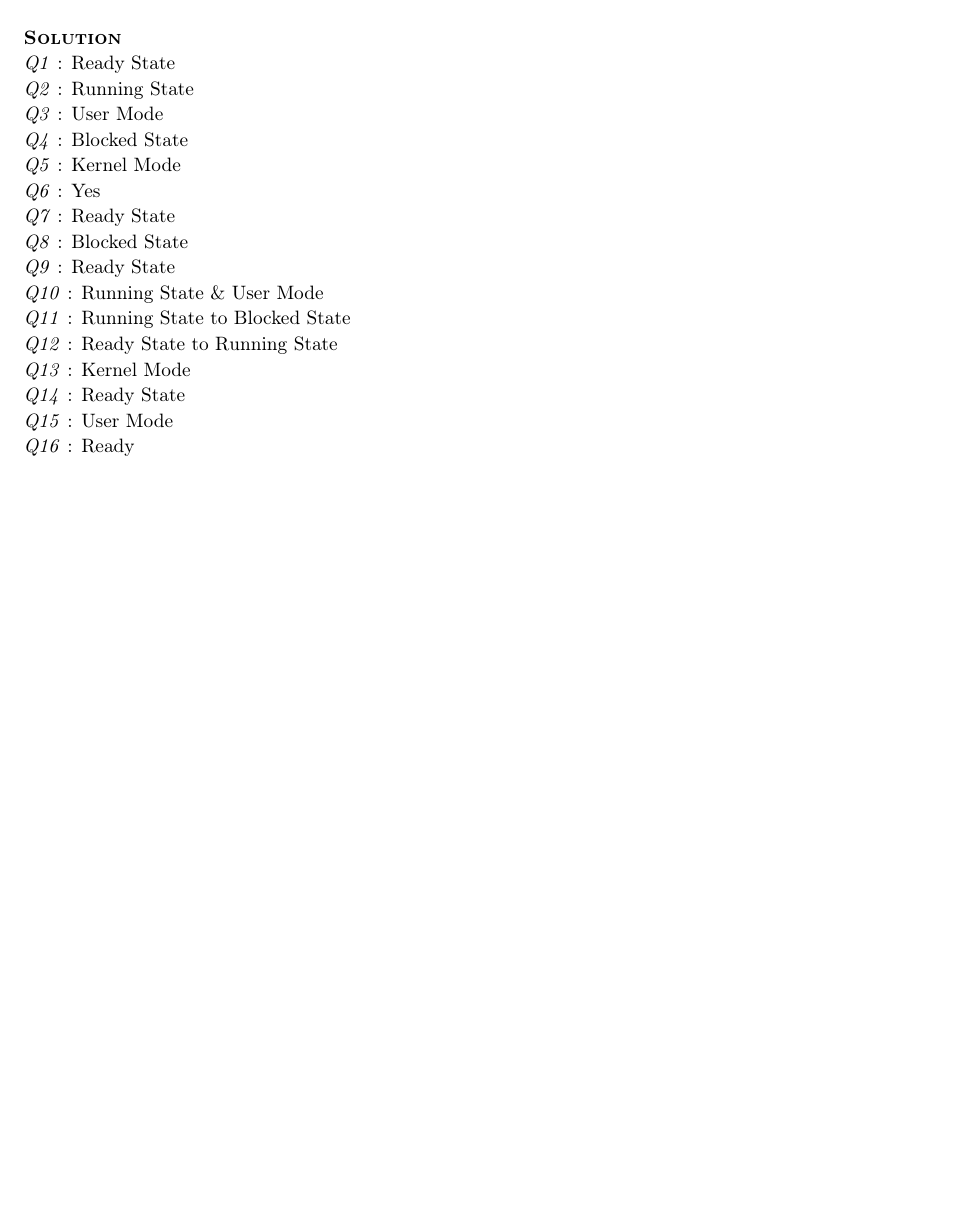
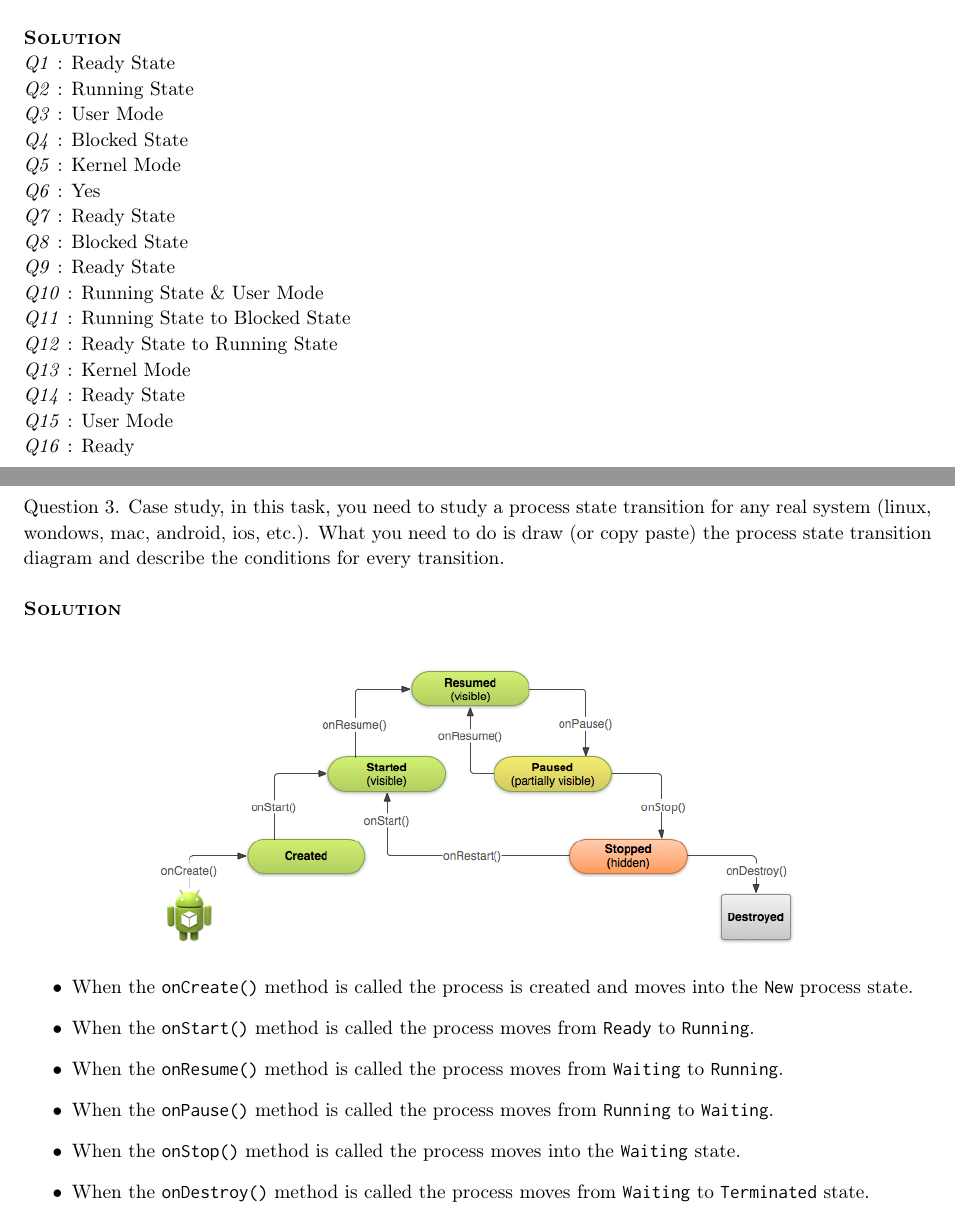
Before and after one commit to ndland/CSE-450, a LaTeX problem sheet (homework_2/homework_2.tex): part of page 2 of 2 before the commit and two parts of pages 2 and 3 of 3 after it, the two joined at a grey line, cut so that both start at the same text, the shorter picture padded with empty space. Compiled offline with pdfLaTeX.

Commit message:
Finishes up homework 2
Added the rest of the LaTeX source, and the new generated PDF as well as the image I'm using to convey problem 3.

```diff
--- a/homework_2/homework_2.tex
+++ b/homework_2/homework_2.tex
@@ -4,7 +4,8 @@
 \usepackage{extramarks}
 \usepackage{minted}
 \usepackage[T1]{fontenc}
-
+\usepackage{graphicx}
+\usepackage{inconsolata}
 
 
 %
@@ -187,4 +188,26 @@ Question 2.  In this question, events are given during the execution of a gradin
 
   \pagebreak
 
+  \begin{homeworkProblem}
+    Question 3.  Case study, in this task, you need to study a process state transition for any real system (linux, wondows, mac, android, ios, etc.). What you need to do is draw (or copy paste) the process state transition diagram and describe the conditions for every transition. \\
+
+    \textbf{\textsc{Solution}} \\
+
+    \begin{center}
+      \write18{wget http://i.stack.imgur.com/2CP6n.png}
+      \includegraphics[scale=0.5]{2CP6n.png} \\
+    \end{center}
+
+    \begin{itemize}
+      \item When the \texttt{onCreate()} method is called the process is created and moves into the \texttt{New} process state.
+      \item When the \texttt{onStart()} method is called the process moves from \texttt{Ready} to \texttt{Running}.
+      \item When the \texttt{onResume()} method is called the process moves from    \texttt{Waiting} to \texttt{Running}.
+      \item When the \texttt{onPause()} method is called the process moves from \texttt{Running} to \texttt{Waiting}.
+      \item When the \texttt{onStop()} method is called the process moves into the \texttt{Waiting} state.
+      \item When the \texttt{onDestroy()} method is called the process moves from \texttt{Waiting} to \texttt{Terminated} state.
+    \end{itemize}
+
+
+  \end{homeworkProblem}
+
 \end{document}
```
Also changed, not shown: homework_1/homework_1.pdf, homework_2/2CP6n.png (added), homework_2/homework_2.pdf. Lines whose indentation alone changed are shown as unchanged.
